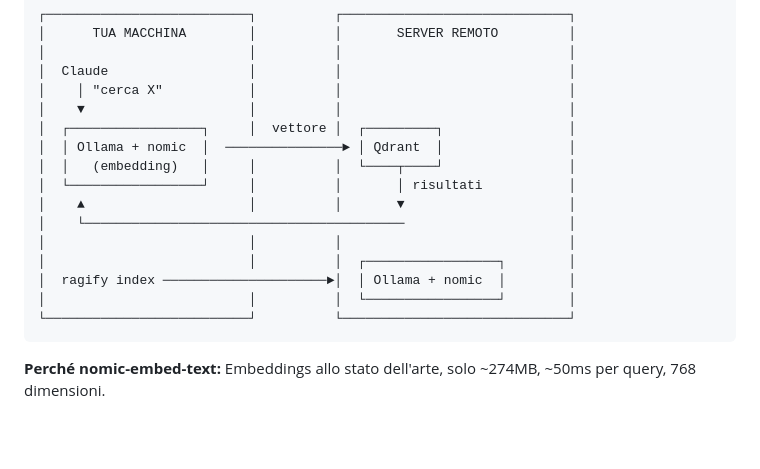
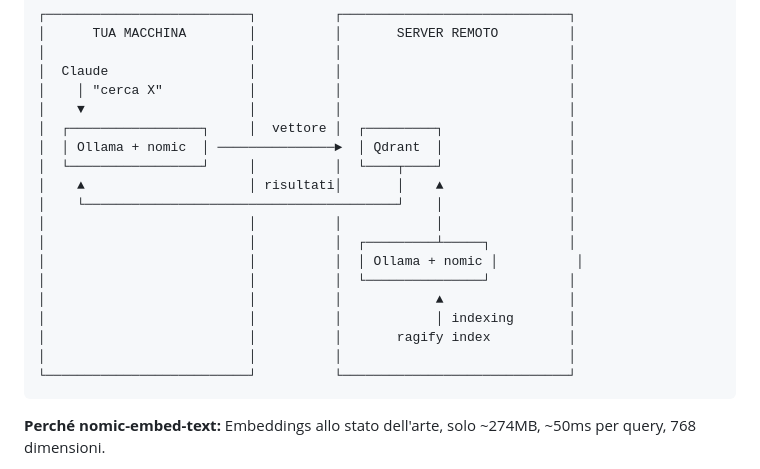
Before and after one commit to strawberry-code/ragify, a Markdown page: README.it.md, the part around the change. Rendered like a GitHub page; blank space fills up the shorter version.

````diff
--- a/README.it.md
+++ b/README.it.md
@@ -198,15 +198,18 @@ Claude è un modello di generazione testo - non può produrre vector embeddings.
 │    │ "cerca X"           │          │                             │
 │    ▼                     │          │                             │
 │  ┌─────────────────┐     │  vettore │  ┌─────────┐                │
-│  │ Ollama + nomic  │  ───────────────► │ Qdrant  │                │
-│  │   (embedding)   │     │          │  └────┬────┘                │
-│  └─────────────────┘     │          │       │ risultati           │
-│    ▲                     │          │       ▼                     │
-│    └─────────────────────────────────────────                     │
+│  │ Ollama + nomic  │ ───────────────►  │ Qdrant  │                │
+│  └─────────────────┘     │          │  └────┬────┘                │
+│    ▲                     │ risultati│       │    ▲                │
+│    └────────────────────────────────────────┘    │                │
+│                          │          │            │                │
+│                          │          │  ┌─────────┴─────┐          │
+│                          │          │  │ Ollama + nomic │          │
+│                          │          │  └───────────────┘          │
+│                          │          │            ▲                │
+│                          │          │            │ indexing       │
+│                          │          │       ragify index          │
 │                          │          │                             │
-│                          │          │  ┌─────────────────┐        │
-│  ragify index ─────────────────────►│  │ Ollama + nomic  │        │
-│                          │          │  └─────────────────┘        │
 └──────────────────────────┘          └─────────────────────────────┘
 ```
 
````
Also changed, not shown: README.md (+14 -11 lines).
